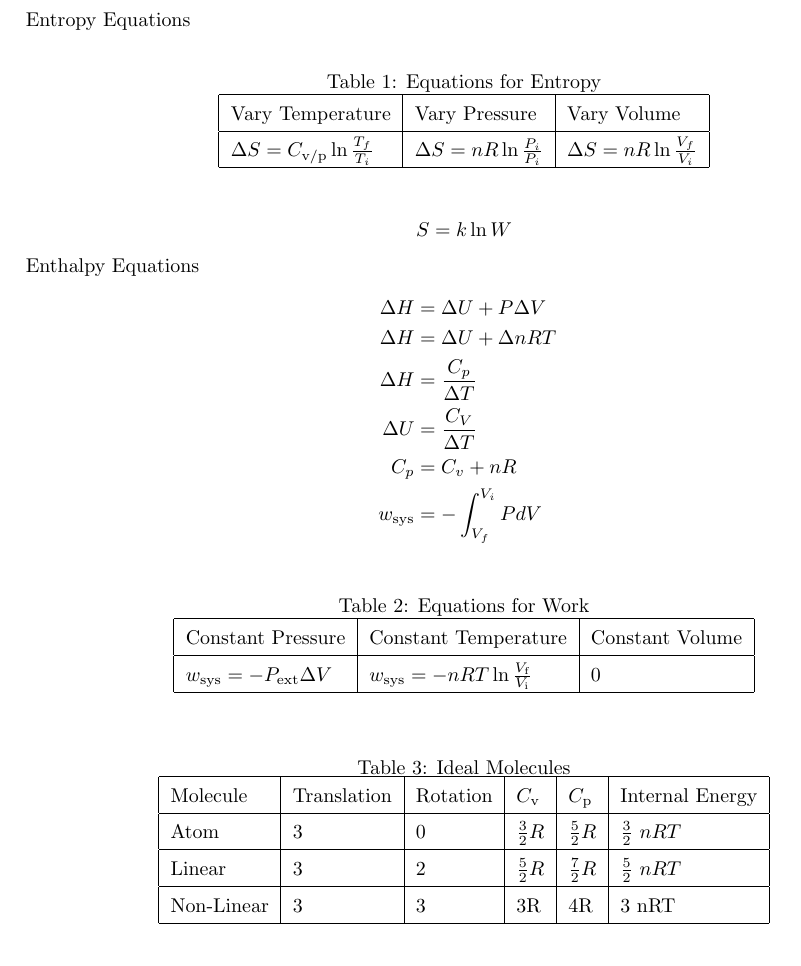
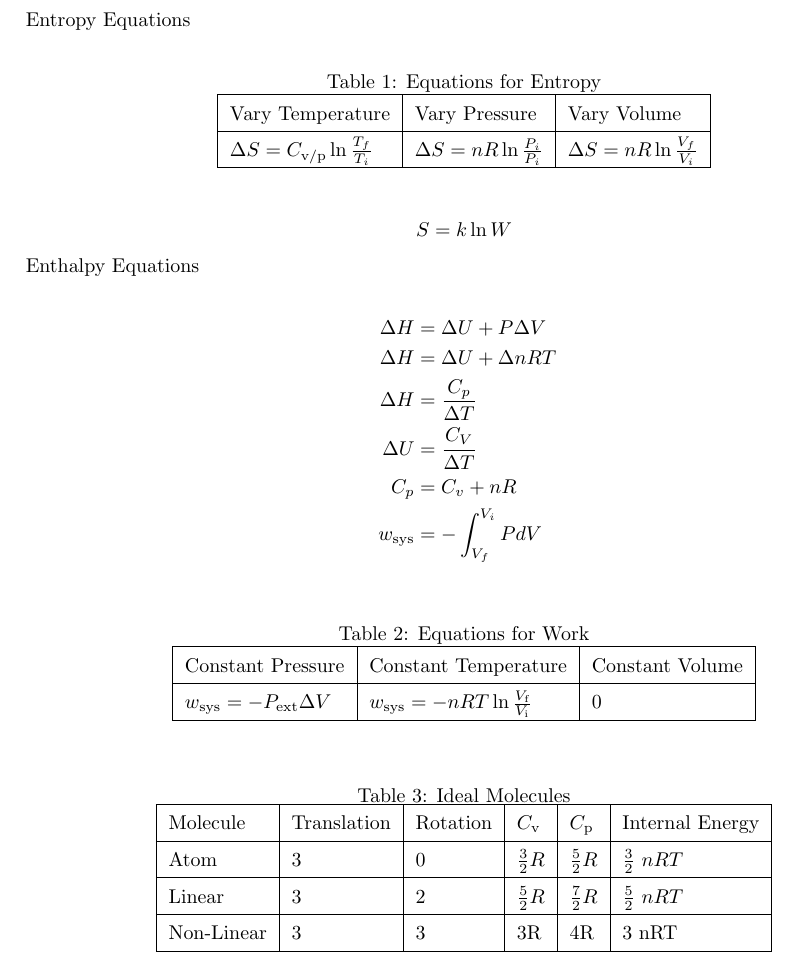
Before and after one commit to iota-sigma-pi/Chem-172, a LaTeX document (Chemistry.tex): part of the page, cut so that both start at the same text. Compiled offline with pdfLaTeX.

Commit message:
Update Chemistry.tex

```diff
--- a/Chemistry.tex
+++ b/Chemistry.tex
@@ -4,6 +4,7 @@
 \usepackage[utf8]{inputenc}
 \usepackage{graphicx}
 \usepackage{amsmath}
+\usepackage{siunitx}
 \usepackage{amssymb}
 \usepackage{mathtools}
 \usepackage[margin=1in]{geometry}
@@ -40,7 +41,7 @@ S = k\ln{W}
 
 
 Enthalpy Equations\\
-\begin{equation*}
+\begin{align*}
 \begin{split}
 \
 \Delta H &= \Delta U + P \Delta V \\
@@ -55,7 +56,7 @@ C_p &= C_v + nR\\
 \
 w_\text{sys} & = - \int_{V_f}^{V_i} P dV
 \end{split}
-\end{equation*}
+\end{align*}
 
 \begin{table}[h]
 \centering
```
